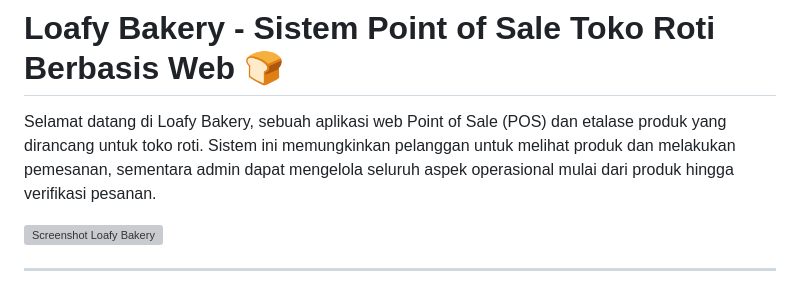
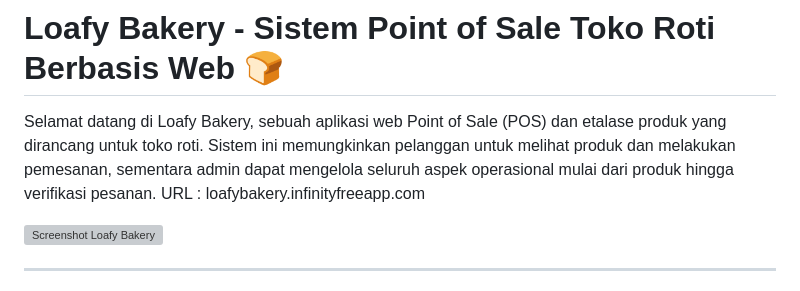
Before and after one commit to phannstastic/Loafy-Bakery, a Markdown page: README.md, the part around the change. Rendered like a GitHub page; grey boxes are pictures that could not be loaded.

```diff
--- a/README.md
+++ b/README.md
@@ -1,6 +1,7 @@
 # Loafy Bakery - Sistem Point of Sale Toko Roti Berbasis Web 🍞
 
 Selamat datang di Loafy Bakery, sebuah aplikasi web Point of Sale (POS) dan etalase produk yang dirancang untuk toko roti. Sistem ini memungkinkan pelanggan untuk melihat produk dan melakukan pemesanan, sementara admin dapat mengelola seluruh aspek operasional mulai dari produk hingga verifikasi pesanan.
+URL : loafybakery.infinityfreeapp.com
 
 ![Screenshot Loafy Bakery](deploy/deploy-website.png)
 
```
